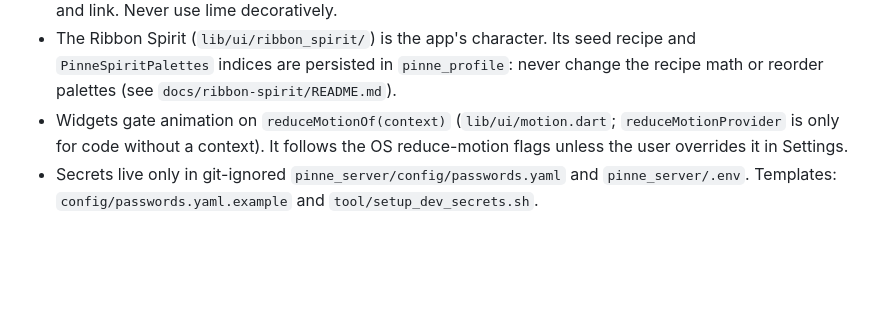
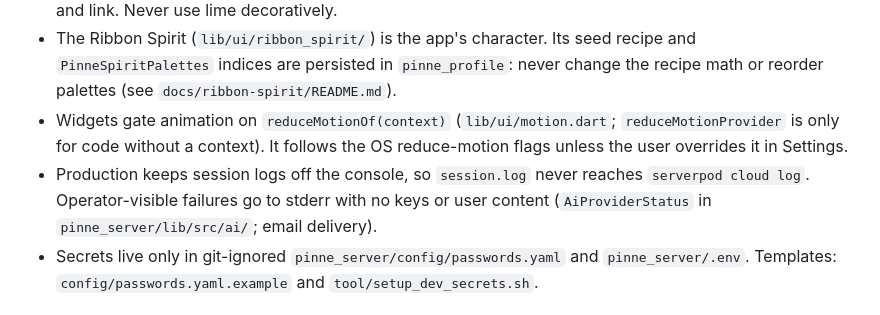
Before and after one commit to MI-TECHDLIN/pinne, a Markdown page: AGENTS.md, the part around the change. Drawn GitHub-style; blank space fills up the shorter version.

Commit message:
AGENTS.md: production session logs never reach cloud log

```diff
--- a/AGENTS.md
+++ b/AGENTS.md
@@ -25,6 +25,7 @@ behavior are in `docs/ai.md`. Run steps and commands are in `README.md`.
 - Colours come from `context.pinne` (`PinnePalette` in `pinne_flutter/lib/theme/pinne_tokens.dart`; Dark is default, Lavender Mist is light), never static `PinneColors` outside `lib/theme/`. Text on ink or violet fills uses `onViolet`, not `text`; light goldens live in `docs/light-theme/`. Lime is only `accentDue` (due-now state) and `accentPrimaryAction` (one primary action per screen). Violet is for every other button, selected state and link. Never use lime decoratively.
 - The Ribbon Spirit (`lib/ui/ribbon_spirit/`) is the app's character. Its seed recipe and `PinneSpiritPalettes` indices are persisted in `pinne_profile`: never change the recipe math or reorder palettes (see `docs/ribbon-spirit/README.md`).
 - Widgets gate animation on `reduceMotionOf(context)` (`lib/ui/motion.dart`; `reduceMotionProvider` is only for code without a context). It follows the OS reduce-motion flags unless the user overrides it in Settings.
+- Production keeps session logs off the console, so `session.log` never reaches `serverpod cloud log`. Operator-visible failures go to stderr with no keys or user content (`AiProviderStatus` in `pinne_server/lib/src/ai/`; email delivery).
 - Secrets live only in git-ignored `pinne_server/config/passwords.yaml` and `pinne_server/.env`. Templates: `config/passwords.yaml.example` and `tool/setup_dev_secrets.sh`.
 
 ## Commands
```
